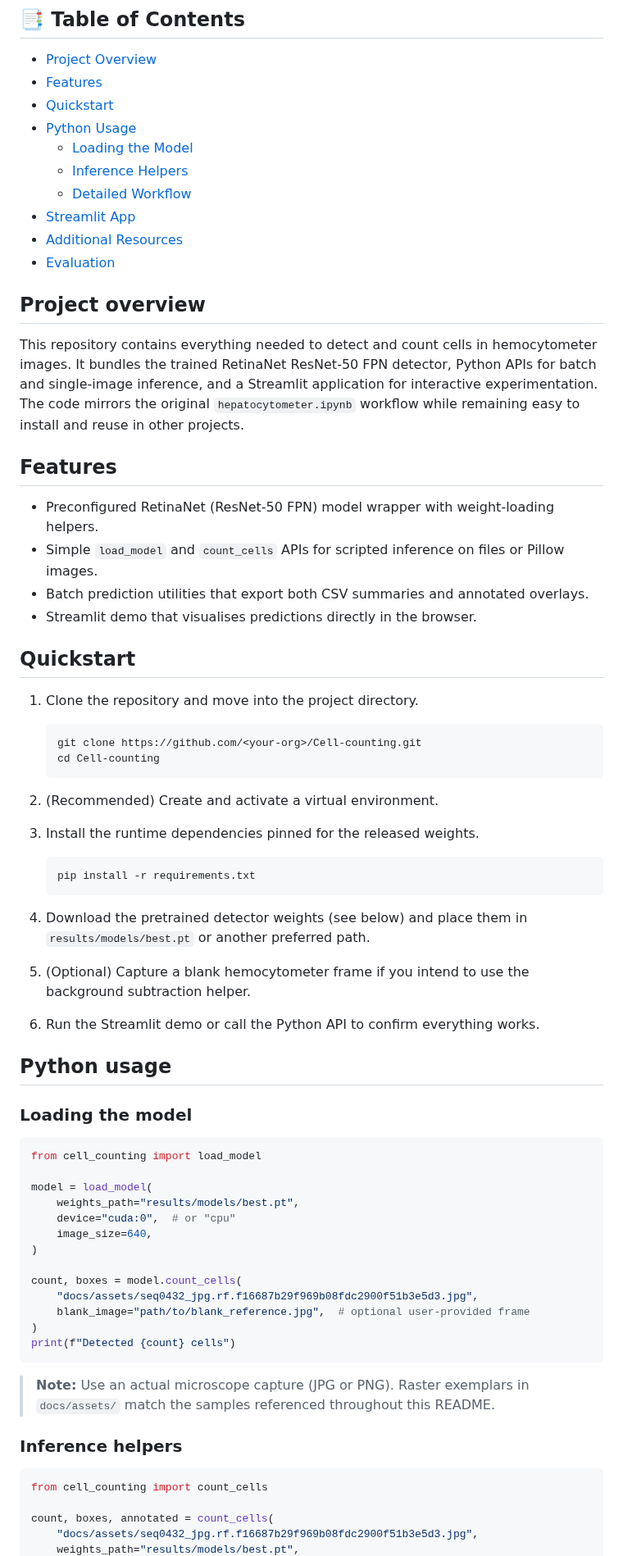
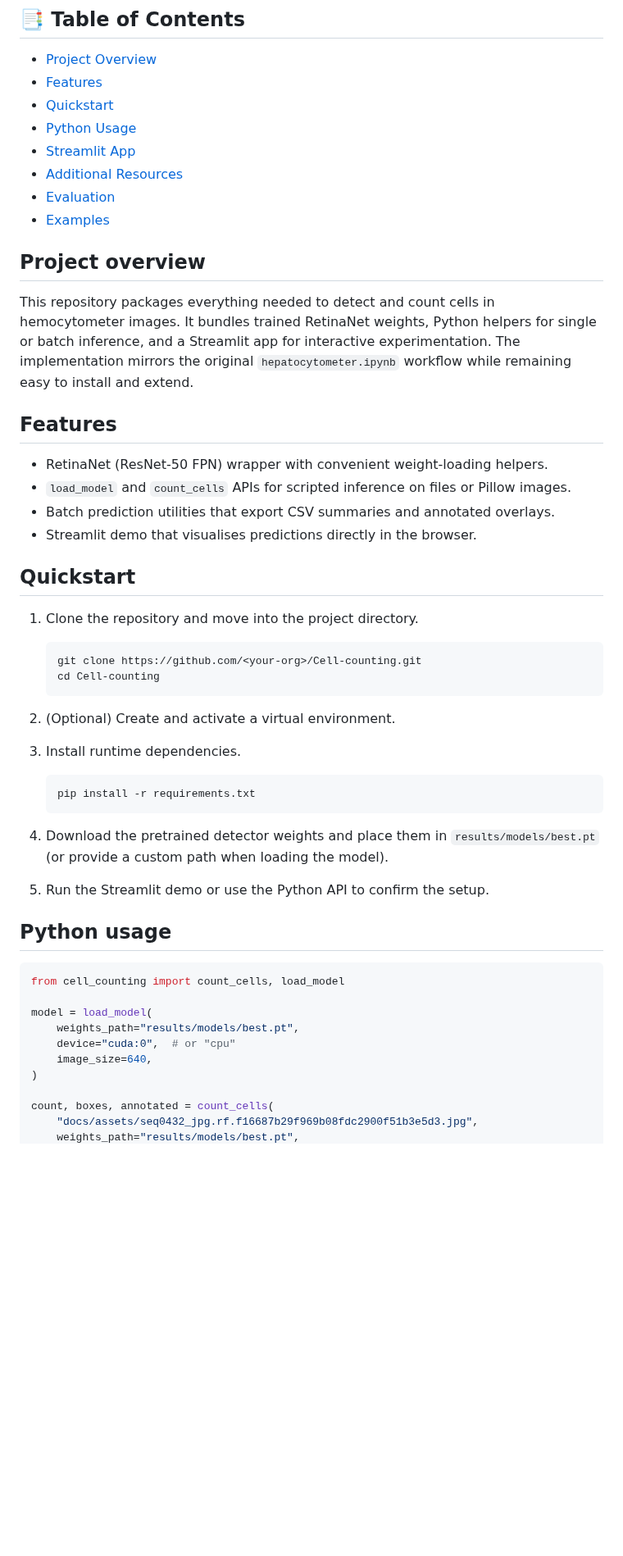
Before and after one commit to Ahnd6474/Cell-counting, a Markdown page: README.md, the part around one of its changes. Shown at 82% size. Drawn GitHub-style; blank space fills up the shorter version.

````diff
--- a/README.md
+++ b/README.md
@@ -15,29 +15,25 @@ Utilities and models for automated cell counting with the RetinaNet
 - [Features](#features)
 - [Quickstart](#quickstart)
 - [Python Usage](#python-usage)
-  - [Loading the Model](#loading-the-model)
-  - [Inference Helpers](#inference-helpers)
-  - [Detailed Workflow](#detailed-workflow)
 - [Streamlit App](#streamlit-app)
 - [Additional Resources](#additional-resources)
 - [Evaluation](#evaluation)
+- [Examples](#examples)
+
 ## Project overview
 
-This repository contains everything needed to detect and count cells in
-hemocytometer images. It bundles the trained RetinaNet ResNet-50 FPN detector,
-Python APIs for batch and single-image inference, and a Streamlit application
-for interactive experimentation. The code mirrors the original
-`hepatocytometer.ipynb` workflow while remaining easy to install and reuse in
-other projects.
+This repository packages everything needed to detect and count cells in
+hemocytometer images. It bundles trained RetinaNet weights, Python helpers for
+single or batch inference, and a Streamlit app for interactive experimentation.
+The implementation mirrors the original `hepatocytometer.ipynb` workflow while
+remaining easy to install and extend.
 
 ## Features
 
-- Preconfigured RetinaNet (ResNet-50 FPN) model wrapper with weight-loading
-  helpers.
-- Simple `load_model` and `count_cells` APIs for scripted inference on files or
-  Pillow images.
-- Batch prediction utilities that export both CSV summaries and annotated
-  overlays.
+- RetinaNet (ResNet-50 FPN) wrapper with convenient weight-loading helpers.
+- `load_model` and `count_cells` APIs for scripted inference on files or Pillow
+  images.
+- Batch prediction utilities that export CSV summaries and annotated overlays.
 - Streamlit demo that visualises predictions directly in the browser.
 
 ## Quickstart
@@ -49,25 +45,21 @@ other projects.
    cd Cell-counting
    ```
 
-2. (Recommended) Create and activate a virtual environment.
-3. Install the runtime dependencies pinned for the released weights.
+2. (Optional) Create and activate a virtual environment.
+3. Install runtime dependencies.
 
    ```bash
    pip install -r requirements.txt
    ```
 
-4. Download the pretrained detector weights (see below) and place them in
-   `results/models/best.pt` or another preferred path.
-5. (Optional) Capture a blank hemocytometer frame if you intend to use the
-   background subtraction helper.
-6. Run the Streamlit demo or call the Python API to confirm everything works.
+4. Download the pretrained detector weights and place them in
+   `results/models/best.pt` (or provide a custom path when loading the model).
+5. Run the Streamlit demo or use the Python API to confirm the setup.
 
 ## Python usage
 
-### Loading the model
-
 ```python
-from cell_counting import load_model
+from cell_counting import count_cells, load_model
 
 model = load_model(
     weights_path="results/models/best.pt",
@@ -75,21 +67,6 @@ model = load_model(
     image_size=640,
 )
 
-count, boxes = model.count_cells(
-    "docs/assets/seq0432_jpg.rf.f16687b29f969b08fdc2900f51b3e5d3.jpg",
-    blank_image="path/to/blank_reference.jpg",  # optional user-provided frame
-)
-print(f"Detected {count} cells")
-```
-
-> **Note:** Use an actual microscope capture (JPG or PNG). Raster exemplars in
-> `docs/assets/` match the samples referenced throughout this README.
-
-### Inference helpers
-
-```python
-from cell_counting import count_cells
-
 count, boxes, annotated = count_cells(
     "docs/assets/seq0432_jpg.rf.f16687b29f969b08fdc2900f51b3e5d3.jpg",
     weights_path="results/models/best.pt",
````
Also changed, not shown: other parts of README.md (+25 -71 lines).
